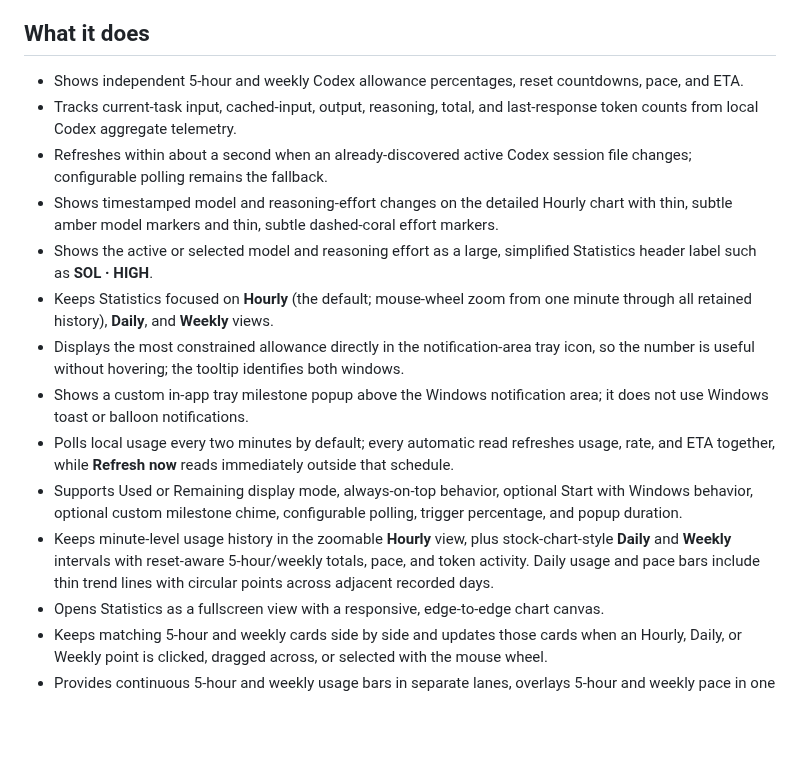
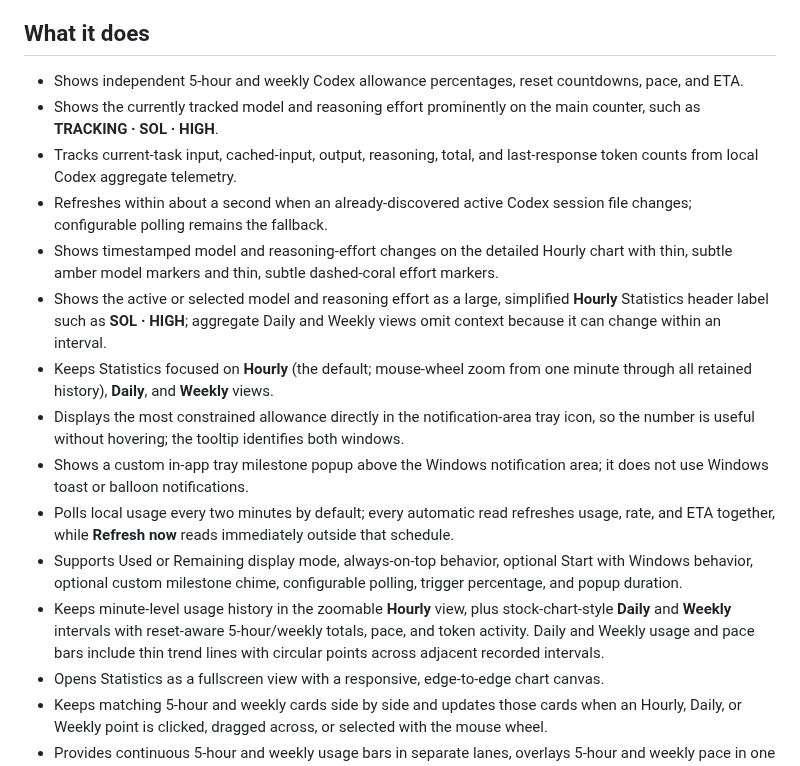
Before and after one commit to remriel/codex-usage-counter, a Markdown page: README.md, the part around one of its changes. Rendered like a GitHub page; blank space fills up the shorter version.

Commit message:
Show context on counter and extend Weekly trends

```diff
--- a/README.md
+++ b/README.md
@@ -7,16 +7,17 @@ A live Windows tray counter for Codex 5-hour and weekly usage, rates, ETAs, rese
 ## What it does
 
 - Shows independent 5-hour and weekly Codex allowance percentages, reset countdowns, pace, and ETA.
+- Shows the currently tracked model and reasoning effort prominently on the main counter, such as **TRACKING · SOL · HIGH**.
 - Tracks current-task input, cached-input, output, reasoning, total, and last-response token counts from local Codex aggregate telemetry.
 - Refreshes within about a second when an already-discovered active Codex session file changes; configurable polling remains the fallback.
 - Shows timestamped model and reasoning-effort changes on the detailed Hourly chart with thin, subtle amber model markers and thin, subtle dashed-coral effort markers.
-- Shows the active or selected model and reasoning effort as a large, simplified Statistics header label such as **SOL · HIGH**.
+- Shows the active or selected model and reasoning effort as a large, simplified **Hourly** Statistics header label such as **SOL · HIGH**; aggregate Daily and Weekly views omit context because it can change within an interval.
 - Keeps Statistics focused on **Hourly** (the default; mouse-wheel zoom from one minute through all retained history), **Daily**, and **Weekly** views.
 - Displays the most constrained allowance directly in the notification-area tray icon, so the number is useful without hovering; the tooltip identifies both windows.
 - Shows a custom in-app tray milestone popup above the Windows notification area; it does not use Windows toast or balloon notifications.
 - Polls local usage every two minutes by default; every automatic read refreshes usage, rate, and ETA together, while **Refresh now** reads immediately outside that schedule.
 - Supports Used or Remaining display mode, always-on-top behavior, optional Start with Windows behavior, optional custom milestone chime, configurable polling, trigger percentage, and popup duration.
-- Keeps minute-level usage history in the zoomable **Hourly** view, plus stock-chart-style **Daily** and **Weekly** intervals with reset-aware 5-hour/weekly totals, pace, and token activity. Daily usage and pace bars include thin trend lines with circular points across adjacent recorded days.
+- Keeps minute-level usage history in the zoomable **Hourly** view, plus stock-chart-style **Daily** and **Weekly** intervals with reset-aware 5-hour/weekly totals, pace, and token activity. Daily and Weekly usage and pace bars include thin trend lines with circular points across adjacent recorded intervals.
 - Opens Statistics as a fullscreen view with a responsive, edge-to-edge chart canvas.
 - Keeps matching 5-hour and weekly cards side by side and updates those cards when an Hourly, Daily, or Weekly point is clicked, dragged across, or selected with the mouse wheel.
 - Provides continuous 5-hour and weekly usage bars in separate lanes, overlays 5-hour and weekly pace in one pane with separate color-coded Y-axes, fixes weekly pace at 0–100 pts/hr while 5-hour pace scales independently, packs active sessions together by removing idle time from the Hourly x-axis, and keeps pace paths broken at every session boundary so no false connecting lines are drawn.
```
Also changed, not shown: other parts of README.md (+2 -2 lines), docs/CURRENT_TASK.md (+9 -6 lines), screenshots/counter.png, screenshots/statistics.png, 1 other file.
